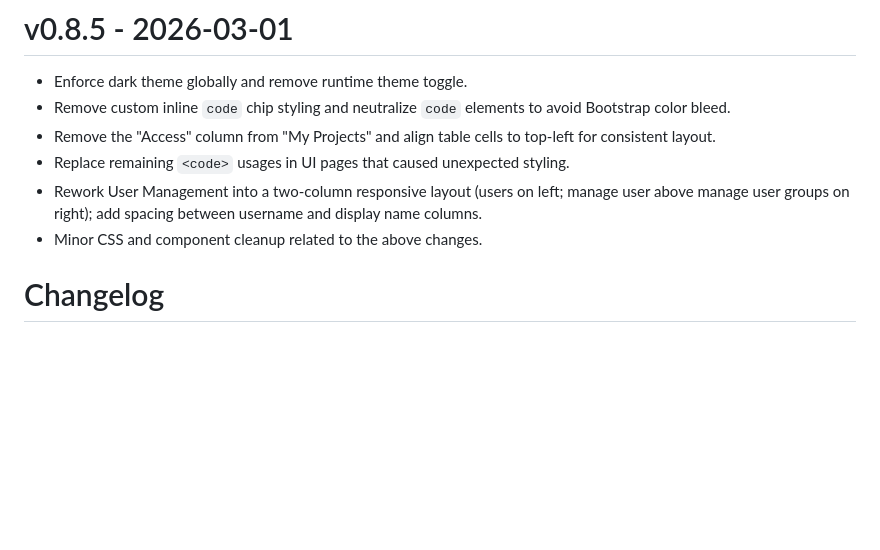
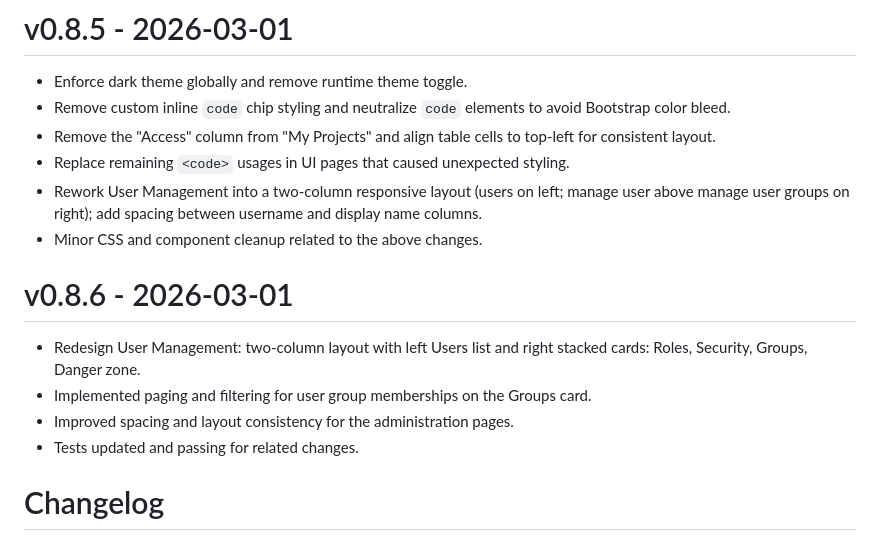
Before and after one commit to mictsi/SecureJournal, a Markdown page: CHANGELOG.md, the part around the change. Drawn GitHub-style; blank space fills up the shorter version.

```diff
--- a/CHANGELOG.md
+++ b/CHANGELOG.md
@@ -6,6 +6,14 @@
 - Replace remaining `<code>` usages in UI pages that caused unexpected styling.
 - Rework User Management into a two-column responsive layout (users on left; manage user above manage user groups on right); add spacing between username and display name columns.
 - Minor CSS and component cleanup related to the above changes.
+
+# v0.8.6 - 2026-03-01
+
+- Redesign User Management: two-column layout with left Users list and right stacked cards: Roles, Security, Groups, Danger zone.
+- Implemented paging and filtering for user group memberships on the Groups card.
+- Improved spacing and layout consistency for the administration pages.
+- Tests updated and passing for related changes.
+
 
 # Changelog
 
```
Also changed, not shown: RELEASE_NOTES.md (+14 -0 lines).
